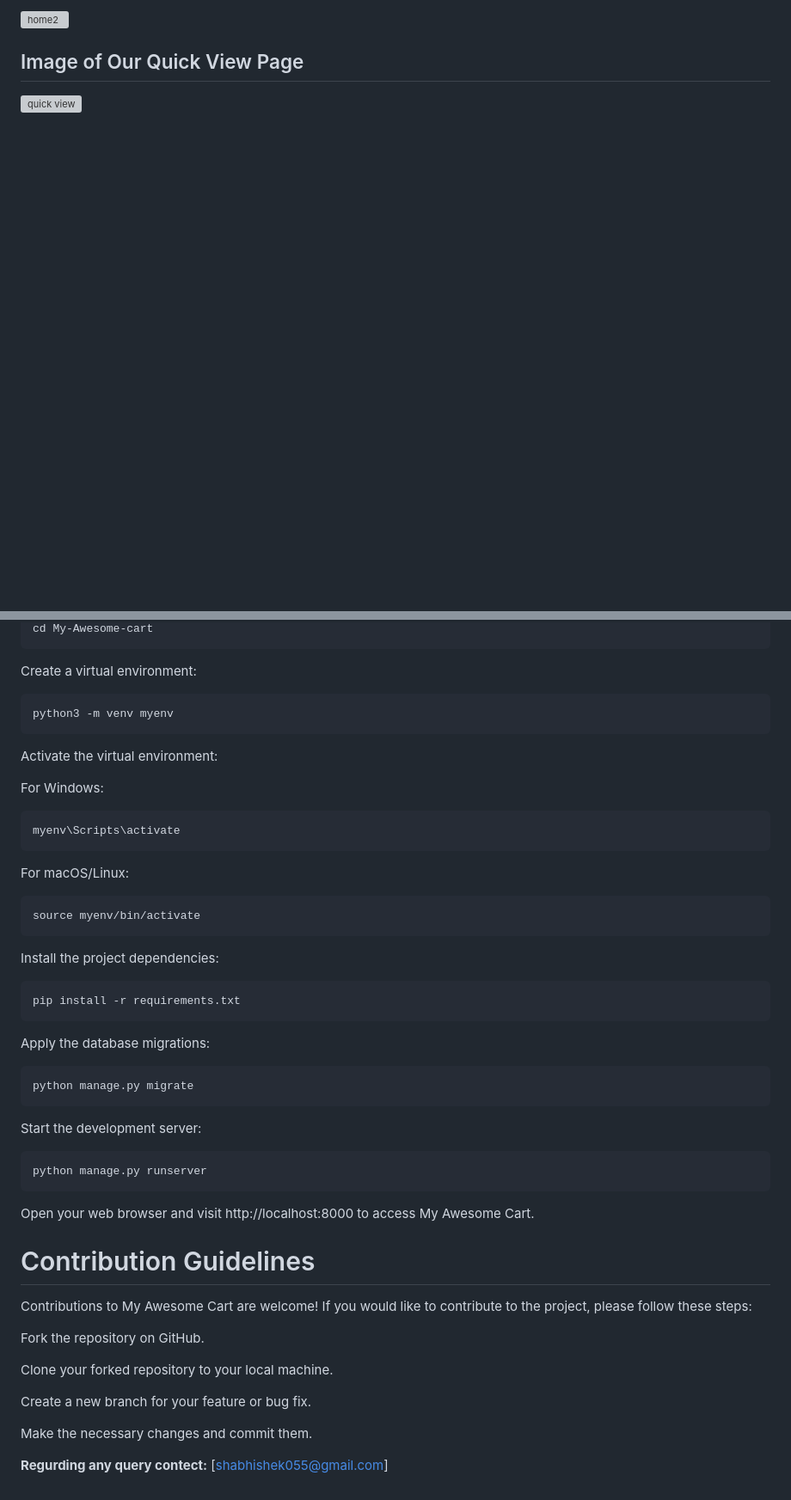
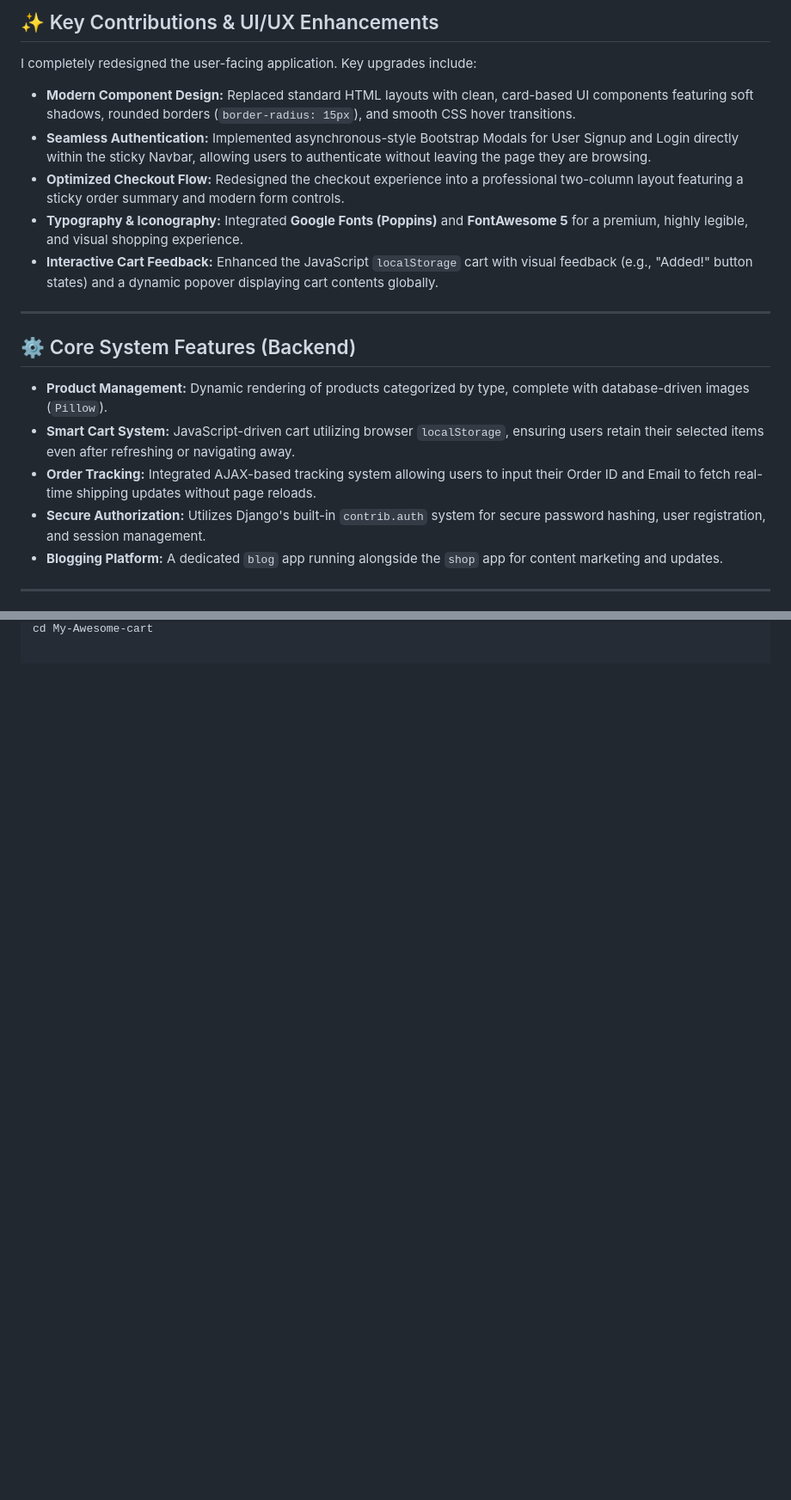
Before and after one commit to aryanswarnkar/Django-Projects, a Markdown page: README.md, 2 parts joined by grey strips. Shown at 86% size. GitHub-like rendering; blank space fills up the shorter version; grey boxes are pictures that could not be loaded.

````diff
--- a/README.md
+++ b/README.md
@@ -9,8 +8,20 @@ My Awesome Cart is an extraordinary ecommerce and blog website that offers a sea
 
-![home2](https://github.com/Abhishek676062/My-Awesome-cart/assets/81158782/8af5b93a-7b1e-4d3d-a6a5-20ca72ec550f)
+## ✨ Key Contributions & UI/UX Enhancements
+I completely redesigned the user-facing application. Key upgrades include:
+* **Modern Component Design:** Replaced standard HTML layouts with clean, card-based UI components featuring soft shadows, rounded borders (`border-radius: 15px`), and smooth CSS hover transitions.
+* **Seamless Authentication:** Implemented asynchronous-style Bootstrap Modals for User Signup and Login directly within the sticky Navbar, allowing users to authenticate without leaving the page they are browsing.
+* **Optimized Checkout Flow:** Redesigned the checkout experience into a professional two-column layout featuring a sticky order summary and modern form controls.
+* **Typography & Iconography:** Integrated **Google Fonts (Poppins)** and **FontAwesome 5** for a premium, highly legible, and visual shopping experience.
+* **Interactive Cart Feedback:** Enhanced the JavaScript `localStorage` cart with visual feedback (e.g., "Added!" button states) and a dynamic popover displaying cart contents globally.
 
+---
 
-## Image of Our Quick View Page
-![quick view](https://github.com/Abhishek676062/My-Awesome-cart/assets/81158782/f0dfa473-8eaa-45e5-9be0-9048c50aca97)
+## ⚙️ Core System Features (Backend)
+* **Product Management:** Dynamic rendering of products categorized by type, complete with database-driven images (`Pillow`).
+* **Smart Cart System:** JavaScript-driven cart utilizing browser `localStorage`, ensuring users retain their selected items even after refreshing or navigating away.
+* **Order Tracking:** Integrated AJAX-based tracking system allowing users to input their Order ID and Email to fetch real-time shipping updates without page reloads.
+* **Secure Authorization:** Utilizes Django's built-in `contrib.auth` system for secure password hashing, user registration, and session management.
+* **Blogging Platform:** A dedicated `blog` app running alongside the `shop` app for content marketing and updates.
 
+---
 
@@ -84,51 +57 @@ Navigate to the project directory:
 cd My-Awesome-cart
-```
-
-Create a virtual environment:
-
-```
-python3 -m venv myenv
-```
-
-Activate the virtual environment:
-
-For Windows:
-```
-myenv\Scripts\activate
-```
-
-For macOS/Linux:
-```
-source myenv/bin/activate
-```
-
-Install the project dependencies:
-```
-pip install -r requirements.txt
-```
-
-Apply the database migrations:
-```
-python manage.py migrate
-```
-
-Start the development server:
-```
-python manage.py runserver
-```
-
-Open your web browser and visit http://localhost:8000 to access My Awesome Cart.
-
-# Contribution Guidelines
-
-Contributions to My Awesome Cart are welcome! If you would like to contribute to the project, please follow these steps:
-
-Fork the repository on GitHub.
-
-Clone your forked repository to your local machine.
-
-Create a new branch for your feature or bug fix.
-
-Make the necessary changes and commit them.
-
-**Regurding any query contect:** [shabhishek055@gmail.com]
````
Also changed, not shown: other parts of README.md (+26 -65 lines).
